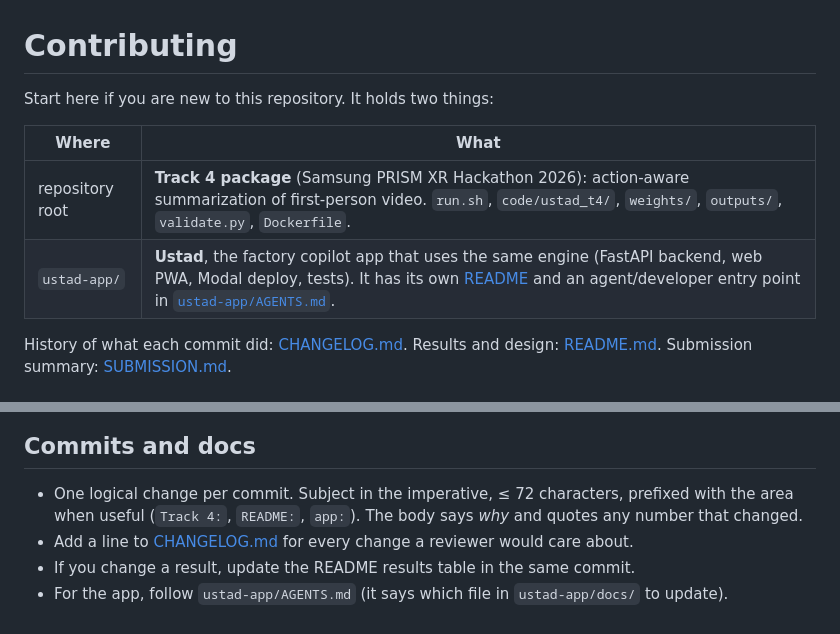
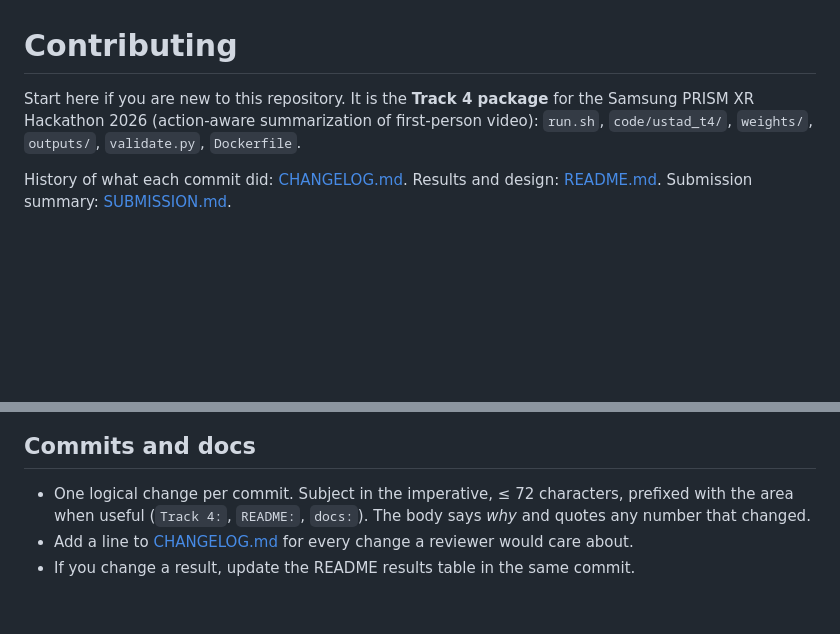
Before and after one commit to prabindersinghh/ustad-samsung-xr, a Markdown page: CONTRIBUTING.md, 2 parts joined by grey strips. GitHub-like rendering; blank space fills up the shorter version.

```diff
--- a/CONTRIBUTING.md
+++ b/CONTRIBUTING.md
@@ -1,11 +1,8 @@
 # Contributing
 
-Start here if you are new to this repository. It holds two things:
-
-| Where | What |
-|---|---|
-| repository root | **Track 4 package** (Samsung PRISM XR Hackathon 2026): action-aware summarization of first-person video. `run.sh`, `code/ustad_t4/`, `weights/`, `outputs/`, `validate.py`, `Dockerfile`. |
-| `ustad-app/` | **Ustad**, the factory copilot app that uses the same engine (FastAPI backend, web PWA, Modal deploy, tests). It has its own [README](ustad-app/README.md) and an agent/developer entry point in [`ustad-app/AGENTS.md`](ustad-app/AGENTS.md). |
+Start here if you are new to this repository. It is the **Track 4 package** for the Samsung PRISM XR
+Hackathon 2026 (action-aware summarization of first-person video): `run.sh`, `code/ustad_t4/`, `weights/`,
+`outputs/`, `validate.py`, `Dockerfile`.
 
 History of what each commit did: [CHANGELOG.md](CHANGELOG.md). Results and design: [README.md](README.md).
 Submission summary: [SUBMISSION.md](SUBMISSION.md).
@@ -52,7 +49,6 @@ Or `docker build -t thapar-incognito-t4 .` and `docker run --rm -v "$PWD/v:/v" t
 ## Commits and docs
 
 - One logical change per commit. Subject in the imperative, ≤ 72 characters, prefixed with the area when useful
-  (`Track 4:`, `README:`, `app:`). The body says *why* and quotes any number that changed.
+  (`Track 4:`, `README:`, `docs:`). The body says *why* and quotes any number that changed.
 - Add a line to [CHANGELOG.md](CHANGELOG.md) for every change a reviewer would care about.
 - If you change a result, update the README results table in the same commit.
-- For the app, follow `ustad-app/AGENTS.md` (it says which file in `ustad-app/docs/` to update).
```
Also changed, not shown: README.md (+4 -7 lines), SUBMISSION.md (+2 -4 lines), docs/media/logo-blue.png (added), 3 other files.
